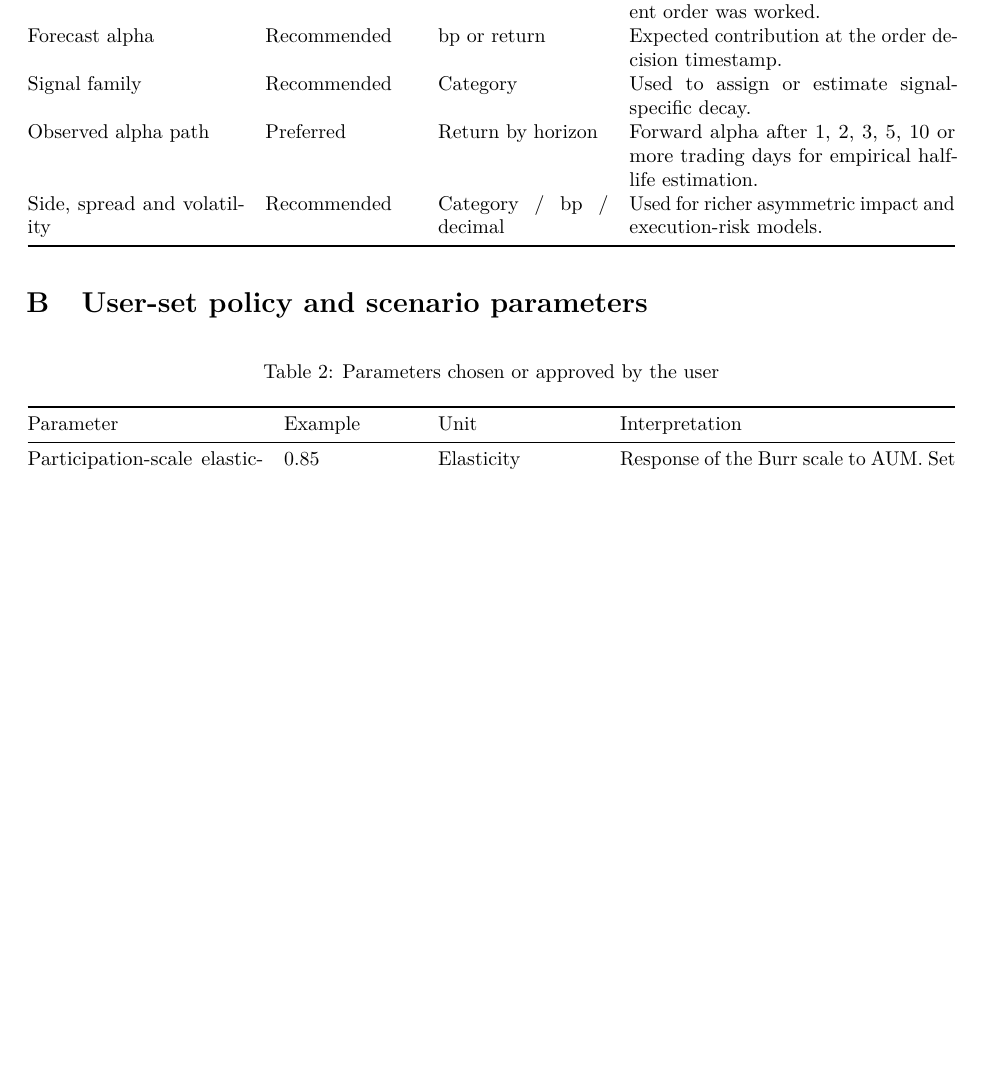
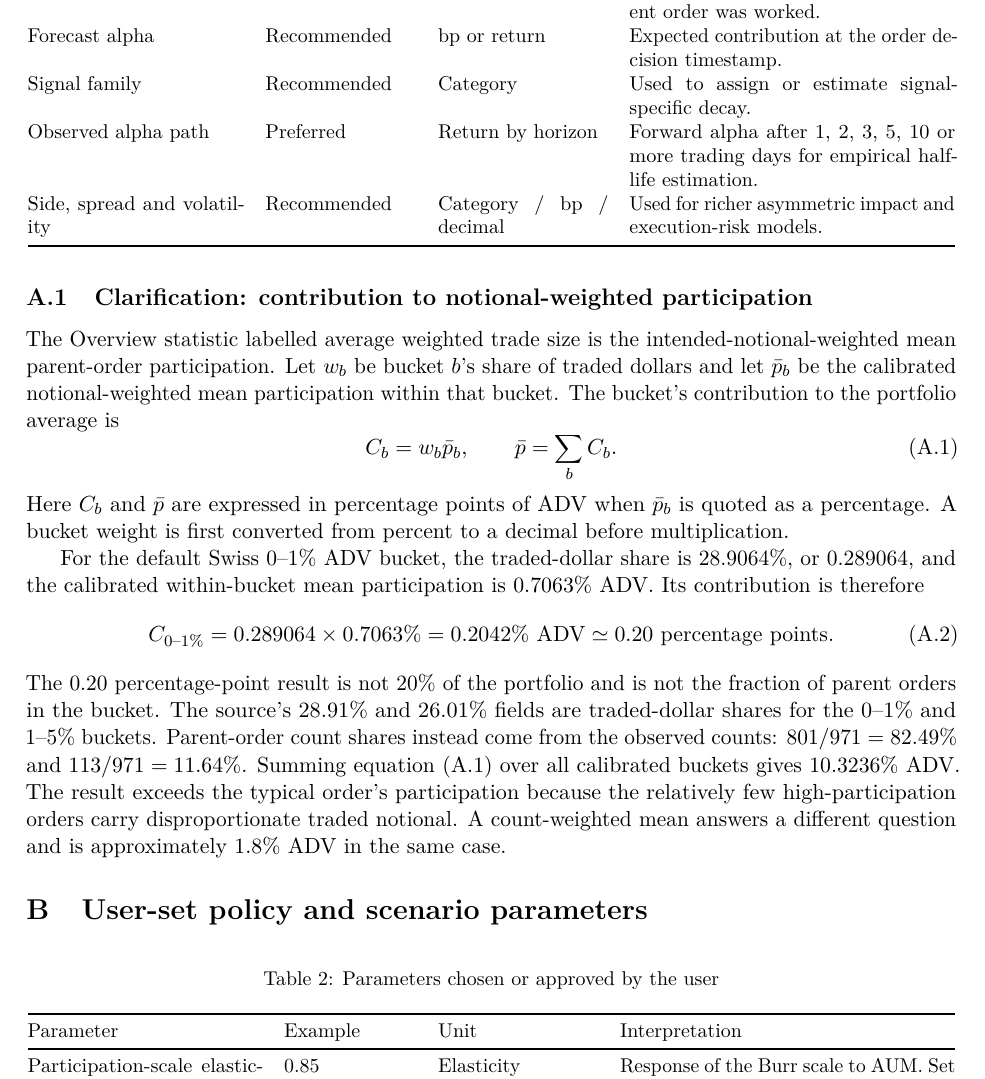
Before and after one commit to roddup75/venera, a LaTeX paper (capacity/output/pdf/Long_Only_Capacity_Methodology.tex): part of page 12 of 13, cut so that both start at the same text, the shorter picture padded with empty space. Compiled offline with pdfLaTeX.

Commit message:
Clarify weighted participation in appendix

```diff
--- a/capacity/output/pdf/Long_Only_Capacity_Methodology.tex
+++ b/capacity/output/pdf/Long_Only_Capacity_Methodology.tex
@@ -555,6 +555,34 @@ Side, spread and volatility & Recommended & Category / bp / decimal & Used for r
 \bottomrule
 \end{longtable}
 
+\normalsize
+\subsection{Clarification: contribution to notional-weighted participation}
+The Overview statistic labelled average weighted trade size is the intended-notional-weighted
+mean parent-order participation. Let $w_b$ be bucket $b$'s share of traded dollars and let
+$\bar p_b$ be the calibrated notional-weighted mean participation within that bucket. The bucket's
+contribution to the portfolio average is
+\begin{equation}\label{eq:bucketcontribution}
+ C_b=w_b\bar p_b,\qquad \bar p=\sum_b C_b.
+\end{equation}
+Here $C_b$ and $\bar p$ are expressed in percentage points of ADV when $\bar p_b$ is quoted as a
+percentage. A bucket weight is first converted from percent to a decimal before multiplication.
+
+For the default Swiss 0--1\% ADV bucket, the traded-dollar share is 28.9064\%, or 0.289064, and
+the calibrated within-bucket mean participation is 0.7063\% ADV. Its contribution is therefore
+\begin{equation}\label{eq:bucketcontributionexample}
+ C_{0\text{--}1\%}=0.289064\times0.7063\%=0.2042\%\text{ ADV}
+ \simeq 0.20\text{ percentage points}.
+\end{equation}
+The 0.20 percentage-point result is not 20\% of the portfolio and is not the fraction of parent
+orders in the bucket. The source's 28.91\% and 26.01\% fields are traded-dollar shares for the
+0--1\% and 1--5\% buckets. Parent-order count shares instead come from the observed counts:
+$801/971=82.49\%$ and $113/971=11.64\%$. Summing equation~\eqref{eq:bucketcontribution}
+over all calibrated buckets gives 10.3236\% ADV. The result exceeds the typical order's
+participation because the relatively few high-participation orders carry disproportionate traded
+notional. A count-weighted mean answers a different question and is approximately 1.8\% ADV in
+the same case.
+
+\small
 \section{User-set policy and scenario parameters}
 \begin{longtable}{@{}p{0.25\textwidth}p{0.14\textwidth}p{0.17\textwidth}p{0.36\textwidth}@{}}
 \caption{Parameters chosen or approved by the user}\label{tab:policy}\\
```
Also changed, not shown: capacity/output/Long_Only_Capacity_Methodology.pdf, capacity/output/pdf/Long_Only_Capacity_Methodology.pdf.
